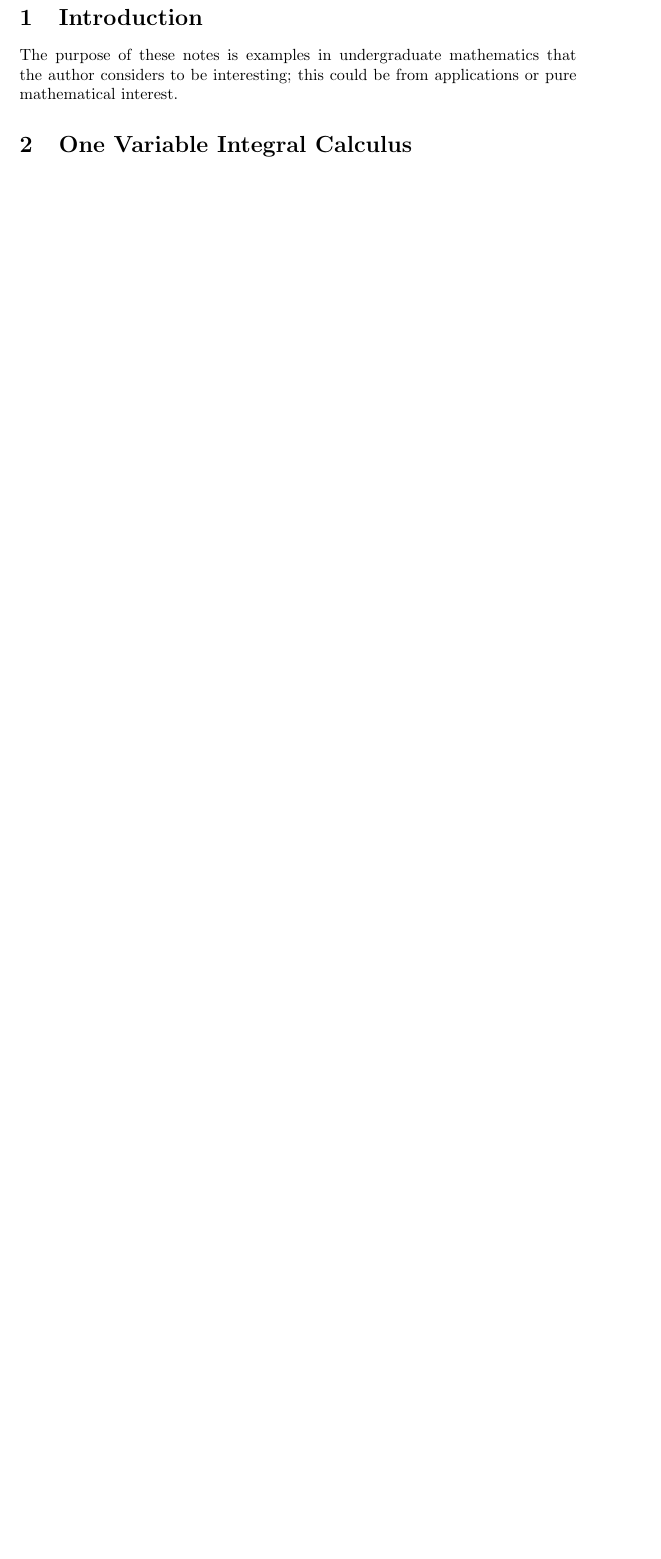
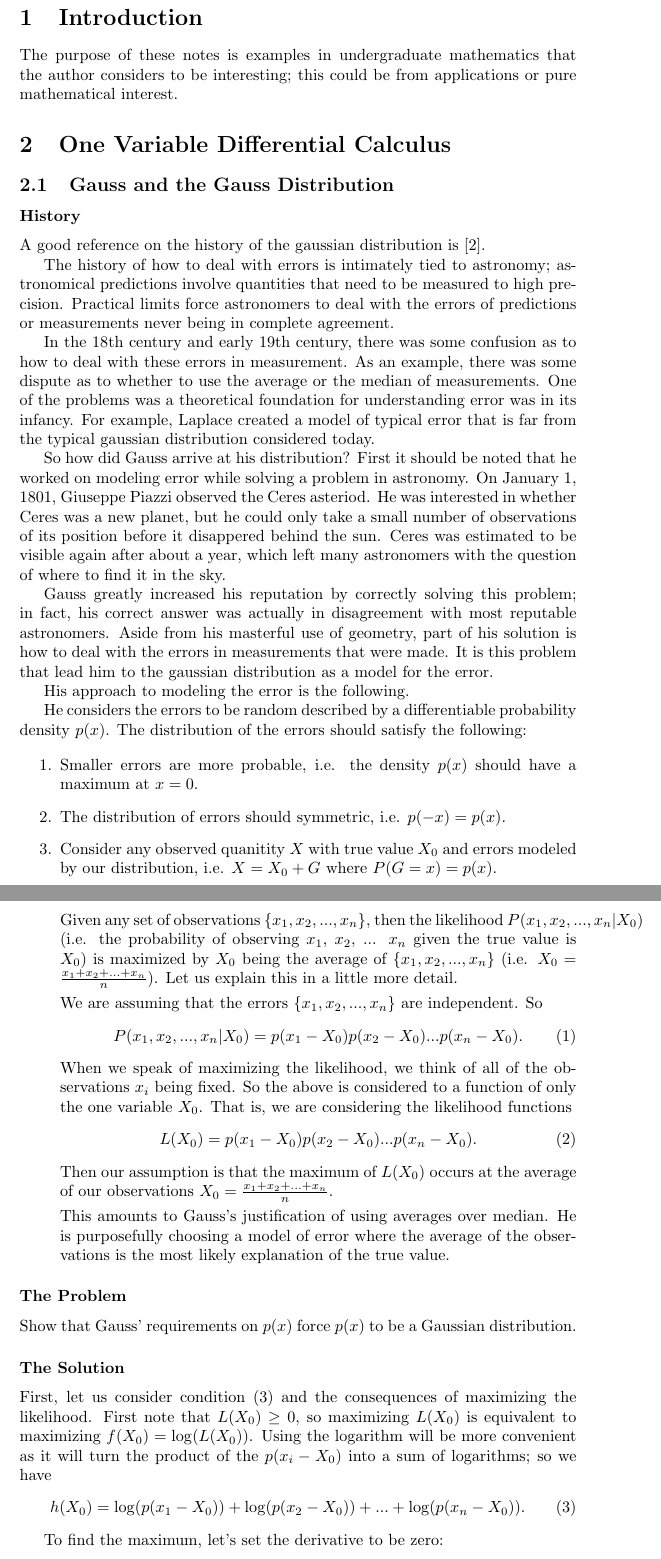
Before and after one commit to MatthewMcGonagle/InterestingExUGMath, a LaTeX document (main.tex, which reads oneVarDiffCalc/examples.tex): part of page 1 of 7 before the commit and two parts of pages 1 and 2 of 11 after it, the two joined at a grey line, cut so that both start at the same text, the shorter picture padded with empty space. Compiled offline with pdfLaTeX.

Commit message:
Added history of gaussian distribution and gauss' derivation of its structure.

```diff
--- a/main.tex
+++ b/main.tex
@@ -3,6 +3,7 @@
 \usepackage{amsmath, amssymb}
 \usepackage{graphicx}
 
+\newcommand{\dx}{\, dx}
 \newcommand{\du}{\, du}
 \newcommand{\dw}{\, dw}
 
--- /dev/null
+++ b/oneVarDiffCalc/examples.tex
@@ -0,0 +1,70 @@
+\section{One Variable Differential Calculus}
+
+\subsection{Gauss and the Gauss Distribution}
+
+\subsubsection*{History}
+
+A good reference on the history of the gaussian distribution is \cite{gaussian}.
+
+The history of how to deal with errors is intimately tied to astronomy; astronomical predictions involve quantities that need to be measured to high precision.
+Practical limits force astronomers to deal with the errors of predictions or measurements never being in complete agreement.
+
+In the 18th century and early 19th century, there was some confusion as to how to deal with these errors in measurement.
+As an example, there was some dispute as to whether to use the average or the median of measurements.
+One of the problems was a theoretical foundation for understanding error was in its infancy.
+For example, Laplace created a model of typical error that is far from the typical gaussian distribution considered today.
+
+So how did Gauss arrive at his distribution? First it should be noted that he worked on modeling error while solving a problem in astronomy.
+On January 1, 1801, Giuseppe Piazzi observed the Ceres asteriod.
+He was interested in whether Ceres was a new planet, but he could only take a small number of observations of its position before it disappered behind the sun.
+Ceres was estimated to be visible again after about a year, which left many astronomers with the question of where to find it in the sky.
+
+Gauss greatly increased his reputation by correctly solving this problem; in fact, his correct answer was actually in disagreement with most reputable astronomers.
+Aside from his masterful use of geometry, part of his solution is how to deal with the errors in measurements that were made.
+It is this problem that lead him to the gaussian distribution as a model for the error.
+
+His approach to modeling the error is the following.
+
+He considers the errors to be random described by a differentiable probability density \(p(x)\). The distribution of the errors should satisfy the following:
+
+\begin{enumerate}
+\item Smaller errors are more probable, i.e. the density \(p(x)\) should have a maximum at \(x = 0\).
+\item The distribution of errors should symmetric, i.e. \(p(-x) = p(x)\).
+\item Consider any observed quanitity \(X\) with true value \(X_0\) and errors modeled by our distribution, i.e. \(X = X_0 + G\) where \(P(G = x) = p(x)\).
+
+Given any set of observations \(\{x_1, x_2, ..., x_n\}\), then the likelihood \(P(x_1, x_2, ..., x_n | X_0)\)
+(i.e. the probability of observing \(x_1\), \(x_2\), ... \(x_n\) given the true value is \(X_0\)) is maximized by \(X_0\) being the average of \(\{x_1, x_2, ..., x_n\}\)
+(i.e. \(X_0 = \frac{x_1 + x_2 +... + x_n}{n}\)). Let us explain this in a little more detail.
+
+We are assuming that the errors \(\{x_1, x_2, ..., x_n\}\) are independent. So
+\begin{equation}
+P(x_1, x_2, ..., x_n | X_0) = p(x_1 - X_0)p(x_2 - X_0)...p(x_n - X_0).
+\end{equation}
+When we speak of maximizing the likelihood, we think of all of the observations \(x_i\) being fixed. So the above is considered to a function of only the one variable \(X_0\). That is,
+we are considering the likelihood functions
+\begin{equation}
+L(X_0) = p(x_1 - X_0)p(x_2 - X_0)...p(x_n - X_0).
+\end{equation}
+Then our assumption is that the maximum of \(L(X_0)\) occurs at the average of our observations \(X_0 = \frac{x_1 + x_2 + ... + x_n}{n}\).
+
+This amounts to Gauss's justification of using averages over median. He is purposefully choosing a model of error where the average of the observations is the most likely explanation of
+the true value.
+
+\end{enumerate}
+
+\subsubsection*{The Problem}
+
+Show that Gauss' requirements on \(p(x)\) force \(p(x)\) to be a Gaussian distribution.
+
+\subsubsection*{The Solution}
+
+First, let us consider condition (3) and the consequences of maximizing the likelihood. First note that \(L(X_0) \geq 0\), so maximizing \(L(X_0)\) is equivalent to maximizing \(f(X_0) = \log(L(X_0))\).
+Using the logarithm will be more convenient as it will turn the product of the \(p(x_i - X_0)\) into a sum of logarithms; so we have
+\begin{equation}
+h(X_0) = \log(p(x_1 - X_0)) + \log(p(x_2 - X_0)) + ... + \log(p(x_n - X_0)).
+\end{equation}
+
+To find the maximum, let's set the derivative to be zero:
+\begin{equation}
+0 = h'(X_0) = -\left(\frac{p'(x_1 - X_0)}{p(x_1 - X_0)} + \frac{p'(x_2 - X_0)}{p(x_2 - X_0)} + ... + \frac{p'(x_n - X_0)}{p(x_n - X_0)} \right).
+\end{equation}
```
Also changed, not shown: references.bib (+8 -0 lines), main.pdf, main.tex (1 more changed lines), oneVarDiffCalc/examples.tex (57 more changed lines).
